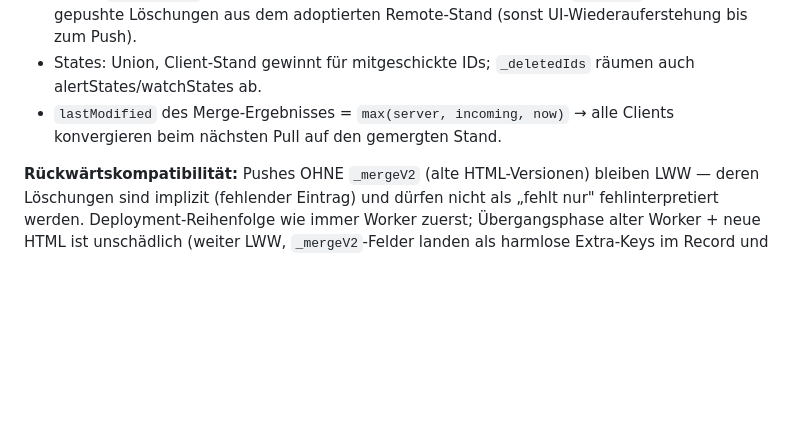
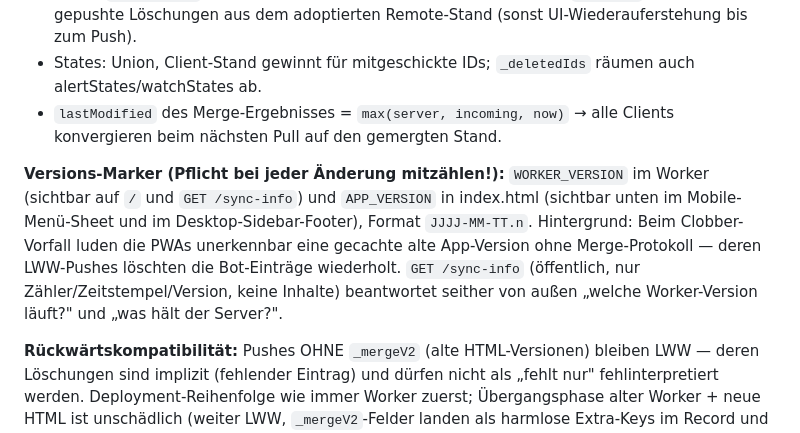
Before and after one commit to RobertSmith202/pair-trade-tracker, a Markdown page: PROJECT_MEMORY.md, the part around the change. GitHub-like rendering; blank space fills up the shorter version.

Commit message:
Doku: Versions-Marker-Konvention (APP_VERSION/WORKER_VERSION) festhalten
Co-Authored-By: Claude Fable 5 <noreply@anthropic.com>

```diff
--- a/PROJECT_MEMORY.md
+++ b/PROJECT_MEMORY.md
@@ -686,6 +686,8 @@ Yahoo's `defaultKeyStatistics` füllt `shortPercentOfFloat` zuverlässig nur fü
 - States: Union, Client-Stand gewinnt für mitgeschickte IDs; `_deletedIds` räumen auch alertStates/watchStates ab.
 - `lastModified` des Merge-Ergebnisses = `max(server, incoming, now)` → alle Clients konvergieren beim nächsten Pull auf den gemergten Stand.
 
+**Versions-Marker (Pflicht bei jeder Änderung mitzählen!):** `WORKER_VERSION` im Worker (sichtbar auf `/` und `GET /sync-info`) und `APP_VERSION` in index.html (sichtbar unten im Mobile-Menü-Sheet und im Desktop-Sidebar-Footer), Format `JJJJ-MM-TT.n`. Hintergrund: Beim Clobber-Vorfall luden die PWAs unerkennbar eine gecachte alte App-Version ohne Merge-Protokoll — deren LWW-Pushes löschten die Bot-Einträge wiederholt. `GET /sync-info` (öffentlich, nur Zähler/Zeitstempel/Version, keine Inhalte) beantwortet seither von außen „welche Worker-Version läuft?" und „was hält der Server?".
+
 **Rückwärtskompatibilität:** Pushes OHNE `_mergeV2` (alte HTML-Versionen) bleiben LWW — deren Löschungen sind implizit (fehlender Eintrag) und dürfen nicht als „fehlt nur" fehlinterpretiert werden. Deployment-Reihenfolge wie immer Worker zuerst; Übergangsphase alter Worker + neue HTML ist unschädlich (weiter LWW, `_mergeV2`-Felder landen als harmlose Extra-Keys im Record und werden vom neuen Worker beim ersten Merge entfernt).
 
 ### Sync-Migration: JSONBin → Cloudflare KV (Mai 2026)
```
